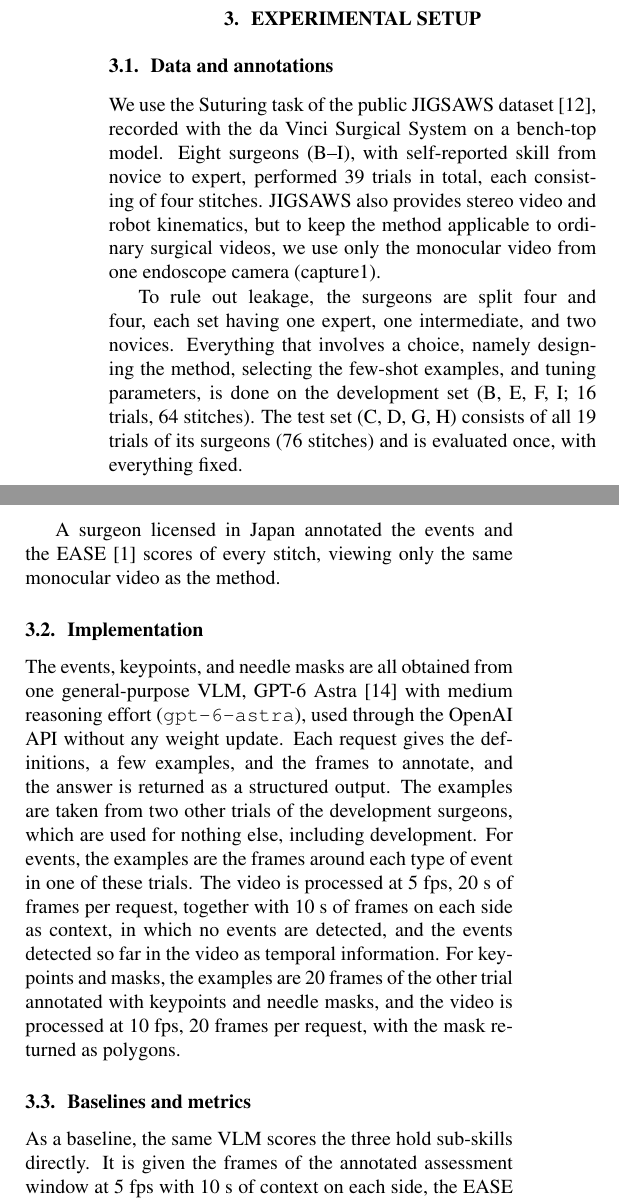
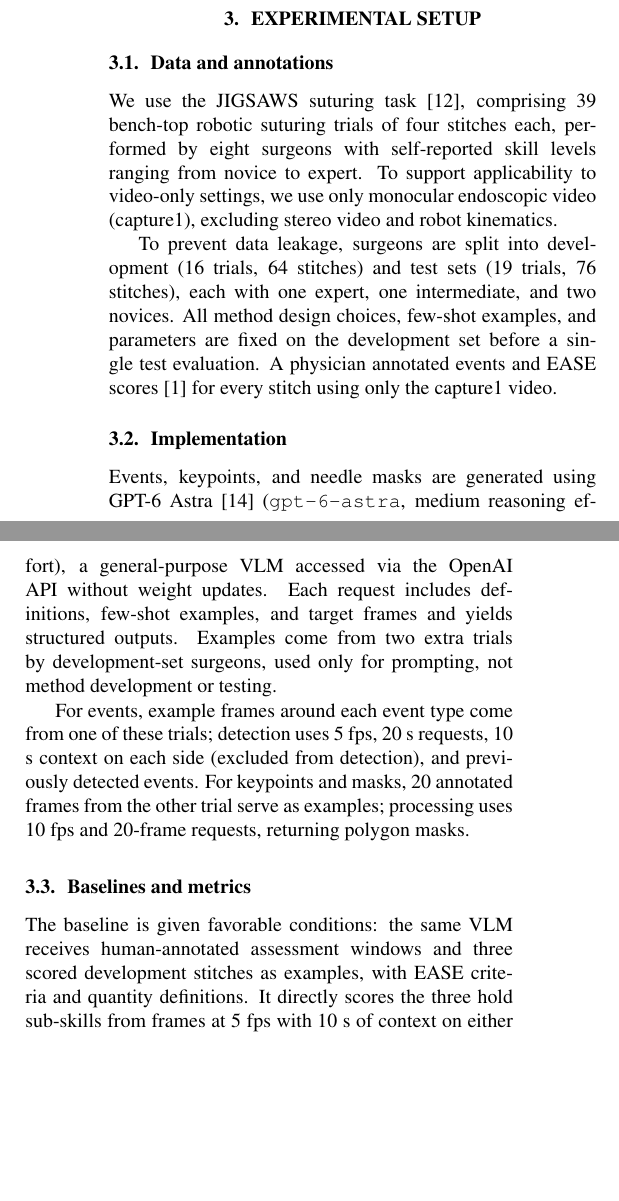
Before and after one commit to chickenta2ta/suturing-skill-assessment, a LaTeX paper (paper/Template_ISBI_latex.tex, which reads paper/sec/setup.tex): two parts of the columns of page 3 of 6 before the commit and two parts of the columns of page 3 of 5 after it, joined at a grey line, cut so that both start at the same text, the shorter picture padded with empty space. Compiled offline with pdfLaTeX.

Commit message:
実験設定を短く書き直す

```diff
--- a/paper/sec/setup.tex
+++ b/paper/sec/setup.tex
@@ -4,44 +33,41 @@
 \subsection{Data and annotations}
 \label{ssec:data}
 
-We use the Suturing task of the public JIGSAWS dataset~\cite{Gao2014}, recorded
-with the da Vinci Surgical System on a bench-top model. Eight surgeons (B--I),
-with self-reported skill from novice to expert, performed 39 trials in total,
-each consisting of four stitches. JIGSAWS also provides stereo video and robot
-kinematics, but to keep the method applicable to ordinary surgical videos, we
-use only the monocular video from one endoscope camera (capture1).
+We use the JIGSAWS suturing task~\cite{Gao2014}, comprising 39 bench-top
+robotic suturing trials of four stitches each, performed by eight surgeons
+with self-reported skill levels ranging from novice to expert. To support
+applicability to video-only settings, we use only monocular endoscopic video
+(capture1), excluding stereo video and robot kinematics.
 
-To rule out leakage, the surgeons are split four and four, each set having one
-expert, one intermediate, and two novices. Everything that involves a choice,
-namely designing the method, selecting the few-shot examples, and tuning
-parameters, is done on the development set (B, E, F, I; 16 trials, 64
-stitches). The test set (C, D, G, H) consists of all 19 trials of its surgeons
-(76 stitches) and is evaluated once, with everything fixed.
-
-A surgeon licensed in Japan annotated the events and the EASE~\cite{Haque2022}
-scores of every stitch, viewing only the same monocular video as the method.
+To prevent data leakage, surgeons are split into development (16 trials, 64
+stitches) and test sets (19 trials, 76 stitches), each with one expert, one
+intermediate, and two novices. All method design choices, few-shot examples,
+and parameters are fixed on the development set before a single test
+evaluation. A physician annotated events and EASE scores~\cite{Haque2022} for every
+stitch using only the capture1 video.
 
 \subsection{Implementation}
 \label{ssec:implementation}
 
-The events, keypoints, and needle masks are all obtained from one
-general-purpose VLM, GPT-6 Astra~\cite{OpenAI2026Astra}
-with medium reasoning effort (\texttt{gpt-6-astra}), used through the OpenAI API
-without any weight update. Each request gives the definitions, a few
-examples, and the frames to annotate, and the answer is returned as a
-structured output. The examples are taken from two other trials of the
-development surgeons, which are used for nothing else, including development.
-For events, the examples are the frames around each type of event in one of
-these trials. The video is processed at 5 fps, 20 s of frames per request,
-together with 10 s of frames on each side as context, in which no events are
-detected, and the events detected so far in the video as temporal
-information. For keypoints and masks, the examples are 20 frames of the other
-trial annotated with keypoints and needle masks, and the video is processed at
-10 fps, 20 frames per request, with the mask returned as polygons.
+Events, keypoints, and needle masks are generated using GPT-6
+Astra~\cite{OpenAI2026Astra} (\texttt{gpt-6-astra}, medium reasoning
+effort), a general-purpose VLM accessed via the OpenAI API without weight
+updates. Each request includes definitions, few-shot examples, and target
+frames and yields structured outputs. Examples come from two extra trials by
+development-set surgeons, used only for prompting, not method development or
+testing.
+
+For events, example frames around each event type come from one of these
+trials; detection uses 5 fps, 20 s requests, 10 s context on each side
+(excluded from detection), and previously detected events. For keypoints and
+masks, 20 annotated frames from the other trial serve as examples; processing
+uses 10 fps and 20-frame requests, returning polygon masks.
 
 \subsection{Baselines and metrics}
 \label{ssec:metrics}
 
-As a baseline, the same VLM scores the three hold sub-skills directly. It is
-given the frames of the annotated assessment window at 5 fps with 10 s of
-context on each side, the EASE criteria with notes defining each quantity, and
+The baseline is given favorable conditions: the same VLM receives
+human-annotated assessment windows and three scored development stitches as
+examples, with EASE criteria and quantity definitions. It directly scores the three hold
+sub-skills from frames at 5 fps with 10 s of context on either side,
+returning a score, per-score probabilities, and quantity estimates.
@@ -51,2 +74 @@ thus given favorable conditions: human-annotated windows and scored examples.
 
-We evaluate in two settings. With the annotated assessment windows, scoring is
@@ -59,2 +81 @@ is evaluated by F1 with a tolerance of 1 s.
 
-For each sub-skill, we report the AUC of separating the best score (EASE 3;
@@ -65 +81,0 @@ measured value to the EASE criterion of the best score, e.g.,
-$\min(\alpha_i-90^\circ,135^\circ-\alpha_i)$ for the angle, and the baseline
```
Also changed, not shown: paper/PROVENANCE.md (+3 -2 lines), paper/sec/results.tex (+0 -23 lines), paper/sec/setup.tex (61 more changed lines).
